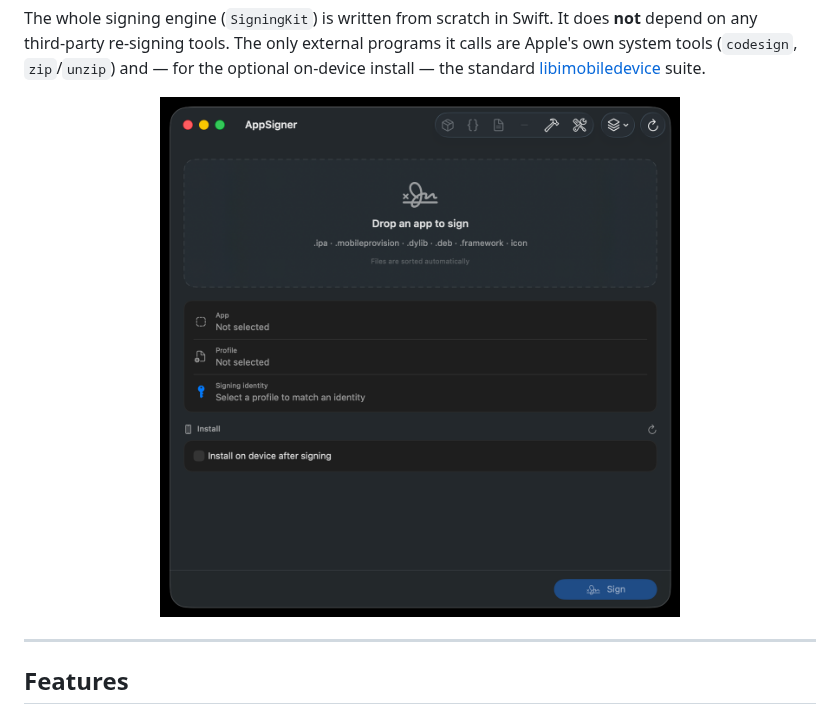
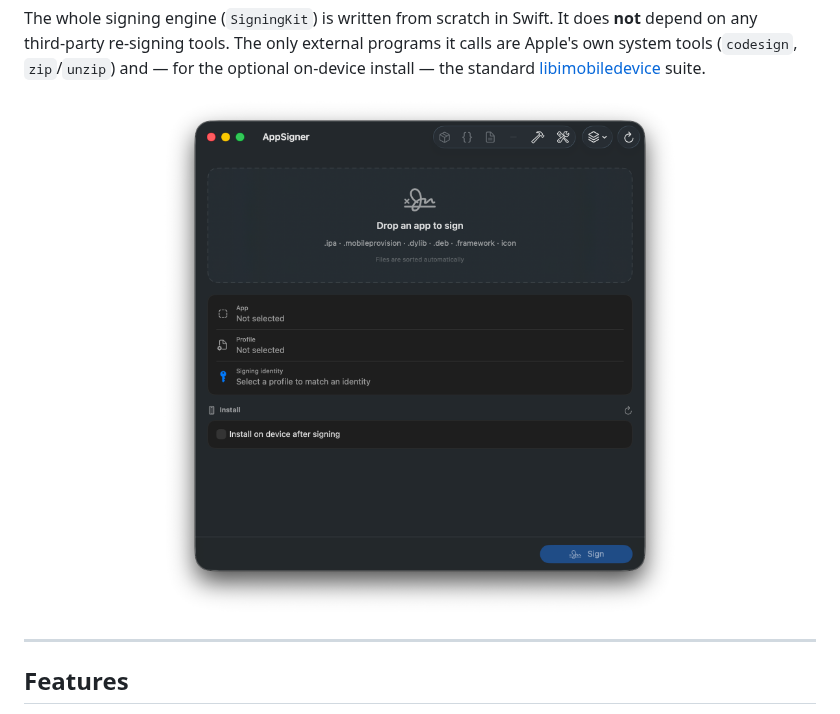
Before and after one commit to jkbroot/AppSigner, a Markdown page: README.md, the part around the change. GitHub-like rendering; pictures changed too: docs/screenshot.png.

Commit message:
docs: use the full uncropped screenshot

```diff
--- a/README.md
+++ b/README.md
@@ -23,7 +23,7 @@ Apple's own system tools (`codesign`, `zip`/`unzip`) and — for the optional on
 install — the standard [libimobiledevice](https://libimobiledevice.org) suite.
 
 <div align="center">
-  <img src="docs/screenshot.png?v=1.8.0" width="520" alt="AppSigner main window" />
+  <img src="docs/screenshot.png?v=2" width="520" alt="AppSigner main window" />
 </div>
 
 ---
```
